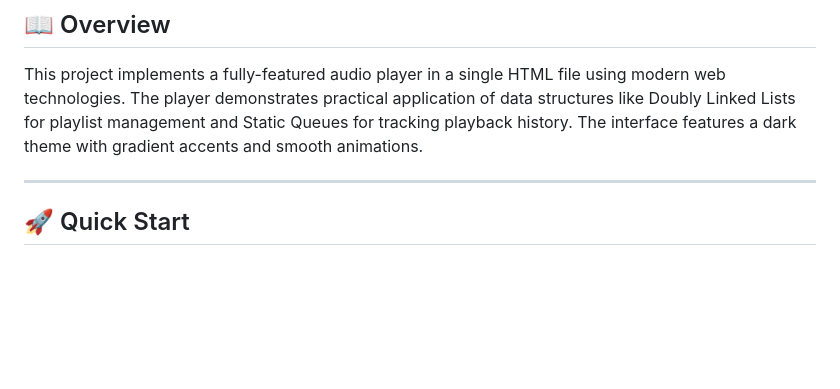
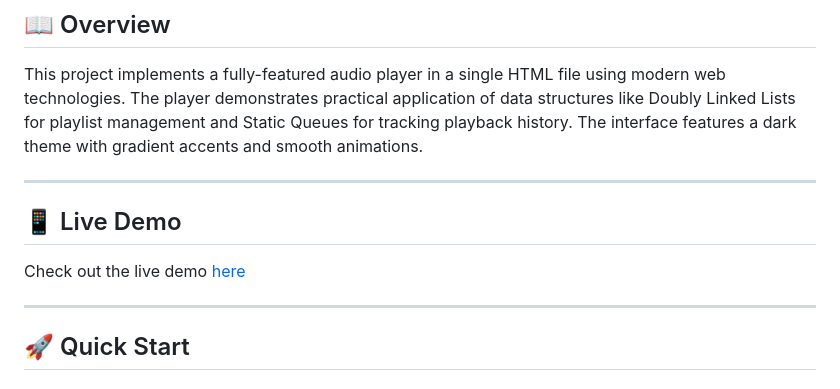
Before and after one commit to its-aleezA/SoundWave-Audio-Player, a Markdown page: README.md, the part around the change. Drawn GitHub-style; blank space fills up the shorter version.

Commit message:
Add live demo section to README
Added a section for the live demo link to the README.

```diff
--- a/README.md
+++ b/README.md
@@ -18,6 +18,12 @@ A sleek, modern web-based audio player with playlist management, built using van
 ## 📖 Overview
 
 This project implements a fully-featured audio player in a single HTML file using modern web technologies. The player demonstrates practical application of data structures like Doubly Linked Lists for playlist management and Static Queues for tracking playback history. The interface features a dark theme with gradient accents and smooth animations.
+
+---
+
+## 📱 Live Demo
+
+Check out the live demo [here](https://github.io/its-aleezA/SoundWave-Audio-Player)
 
 ---
 
```
